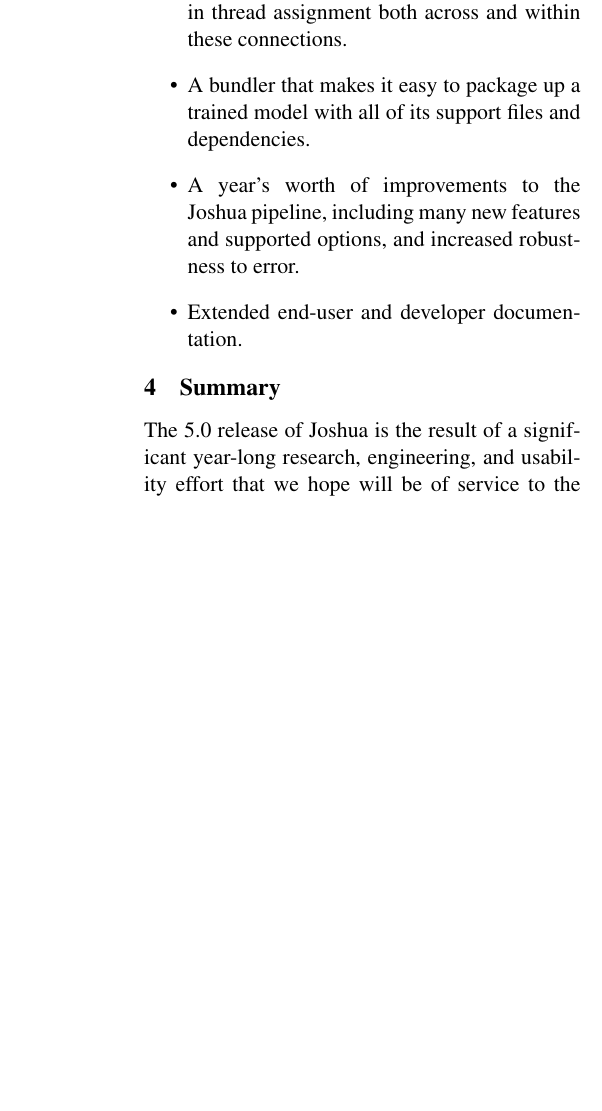
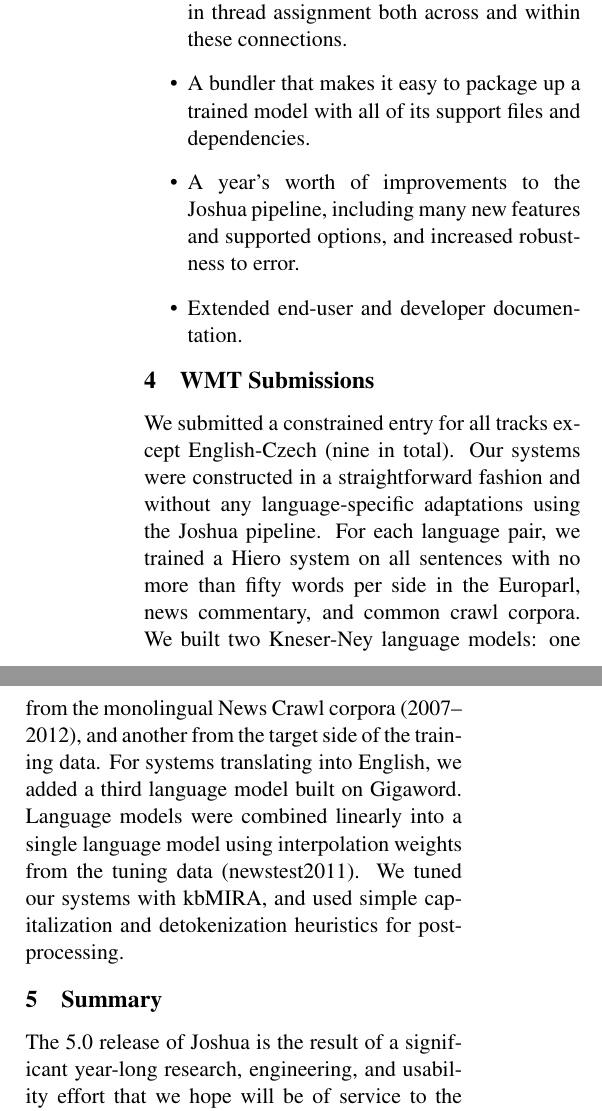
Before and after one commit to joshua-decoder/paper, a LaTeX paper (joshua.tex): part of one column of page 5 of 6 before the commit and two parts of the columns of page 5 of 7 after it, the two joined at a grey line, cut so that both start at the same text, the shorter picture padded with empty space. Compiled offline with pdfLaTeX.

Commit message:
added section on our WMT submissions

```diff
--- a/joshua.tex
+++ b/joshua.tex
@@ -432,6 +432,22 @@
 \end{itemize}
 
 
+%%%%%%%%%%%%%%%%%%%%%%%%%%%%%%%%%%%%%%%%%%%%%%%%%%%%%%%%%%%%%%%%%
+\section{WMT Submissions}
+
+We submitted a constrained entry for all tracks except English-Czech
+(nine in total). Our systems were constructed in a straightforward
+fashion and without any language-specific adaptations using the Joshua
+pipeline. For each language pair, we trained a Hiero system on all
+sentences with no more than fifty words per side in the Europarl, news
+commentary, and common crawl corpora. We built two Kneser-Ney language
+models: one from the monolingual News Crawl corpora (2007--2012), and
+another from the target side of the training data.  For systems
+translating into English, we added a third language model built on
+Gigaword. Language models were combined linearly into a single
+language model using interpolation weights from the tuning data
+(newstest2011).  We tuned our systems with kbMIRA, and used simple
+capitalization and detokenization heuristics for postprocessing.
 
 %%%%%%%%%%%%%%%%%%%%%%%%%%%%%%%%%%%%%%%%%%%%%%%%%%%%%%%%%%%%%%%%%
 \section{Summary}
```
